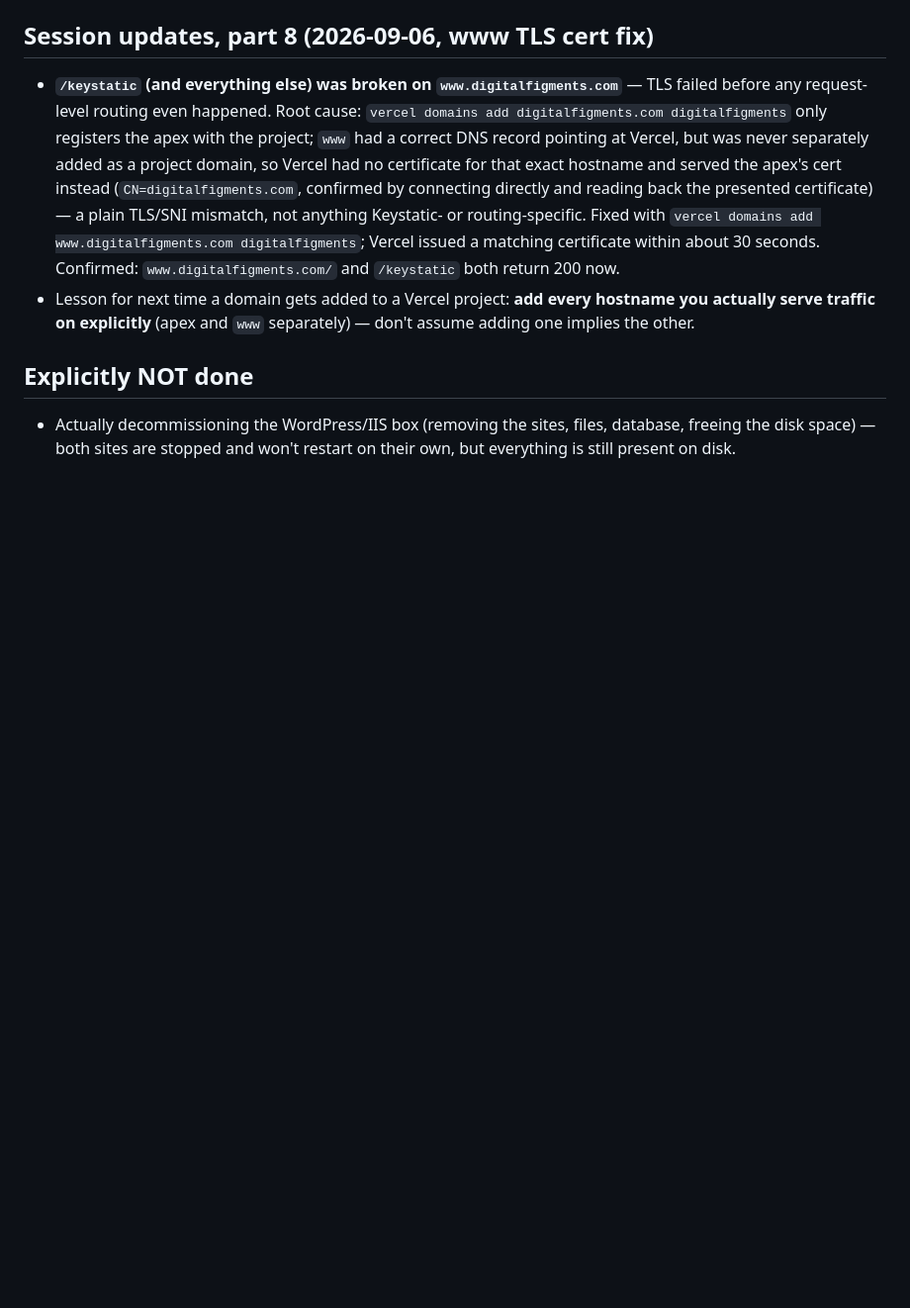
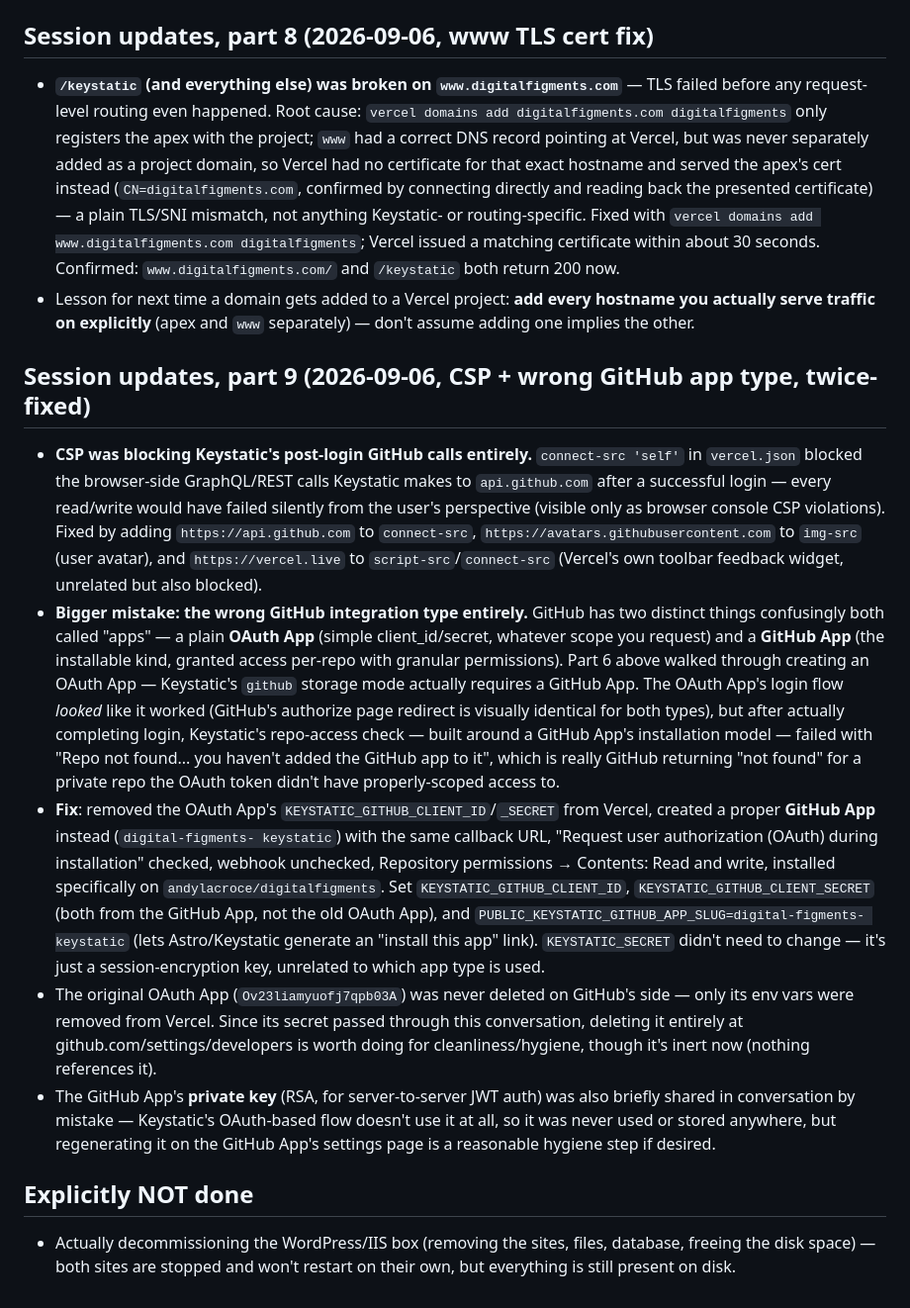
Before and after one commit to andylacroce/digitalfigments, a Markdown page: MIGRATION.md, the part around the change. Shown at 99% size. Rendered like a GitHub page; blank space fills up the shorter version.

Commit message:
Document the OAuth App vs GitHub App mistake and its fix
Keystatic github storage requires an actual installable GitHub App, not
a plain OAuth App. Corrected Vercel env vars to the proper GitHub App
credentials plus PUBLIC_KEYSTATIC_GITHUB_APP_SLUG.

Co-Authored-By: Claude Sonnet 5 <noreply@anthropic.com>

```diff
--- a/MIGRATION.md
+++ b/MIGRATION.md
@@ -493,6 +493,52 @@ deployed on Vercel. Content lives as files in this repo. Chosen because:
   hostname you actually serve traffic on explicitly** (apex and `www`
   separately) — don't assume adding one implies the other.
 
+## Session updates, part 9 (2026-09-06, CSP + wrong GitHub app type, twice-fixed)
+
+- **CSP was blocking Keystatic's post-login GitHub calls entirely.**
+  `connect-src 'self'` in `vercel.json` blocked the browser-side
+  GraphQL/REST calls Keystatic makes to `api.github.com` after a
+  successful login — every read/write would have failed silently from the
+  user's perspective (visible only as browser console CSP violations).
+  Fixed by adding `https://api.github.com` to `connect-src`,
+  `https://avatars.githubusercontent.com` to `img-src` (user avatar), and
+  `https://vercel.live` to `script-src`/`connect-src` (Vercel's own toolbar
+  feedback widget, unrelated but also blocked).
+- **Bigger mistake: the wrong GitHub integration type entirely.** GitHub
+  has two distinct things confusingly both called "apps" — a plain **OAuth
+  App** (simple client_id/secret, whatever scope you request) and a
+  **GitHub App** (the installable kind, granted access per-repo with
+  granular permissions). Part 6 above walked through creating an OAuth
+  App — Keystatic's `github` storage mode actually requires a GitHub App.
+  The OAuth App's login flow *looked* like it worked (GitHub's authorize
+  page redirect is visually identical for both types), but after actually
+  completing login, Keystatic's repo-access check — built around a GitHub
+  App's installation model — failed with "Repo not found... you haven't
+  added the GitHub app to it", which is really GitHub returning "not
+  found" for a private repo the OAuth token didn't have properly-scoped
+  access to.
+- **Fix**: removed the OAuth App's `KEYSTATIC_GITHUB_CLIENT_ID`/`_SECRET`
+  from Vercel, created a proper **GitHub App** instead (`digital-figments-
+  keystatic`) with the same callback URL, "Request user authorization
+  (OAuth) during installation" checked, webhook unchecked, Repository
+  permissions → Contents: Read and write, installed specifically on
+  `andylacroce/digitalfigments`. Set `KEYSTATIC_GITHUB_CLIENT_ID`,
+  `KEYSTATIC_GITHUB_CLIENT_SECRET` (both from the GitHub App, not the old
+  OAuth App), and `PUBLIC_KEYSTATIC_GITHUB_APP_SLUG=digital-figments-
+  keystatic` (lets Astro/Keystatic generate an "install this app" link).
+  `KEYSTATIC_SECRET` didn't need to change — it's just a session-encryption
+  key, unrelated to which app type is used.
+- The original OAuth App (`Ov23liamyuofj7qpb03A`) was never deleted on
+  GitHub's side — only its env vars were removed from Vercel. Since its
+  secret passed through this conversation, deleting it entirely at
+  github.com/settings/developers is worth doing for cleanliness/hygiene,
+  though it's inert now (nothing references it).
+- The GitHub App's **private key** (RSA, for server-to-server JWT auth) was
+  also briefly shared in conversation by mistake — Keystatic's OAuth-based
+  flow doesn't use it at all, so it was never used or stored anywhere, but
+  regenerating it on the GitHub App's settings page is a reasonable hygiene
+  step if desired.
+
 ## Explicitly NOT done
 
 - Actually decommissioning the WordPress/IIS box (removing the sites,
```
Also changed, not shown: README.md (+1 -1 lines).
